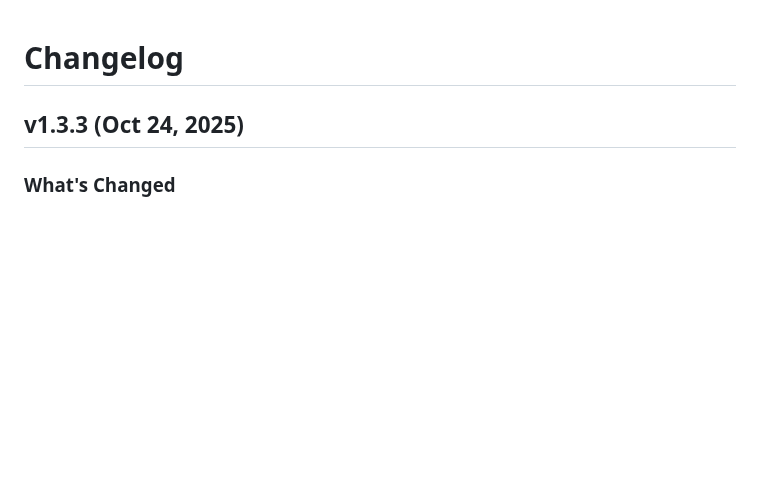
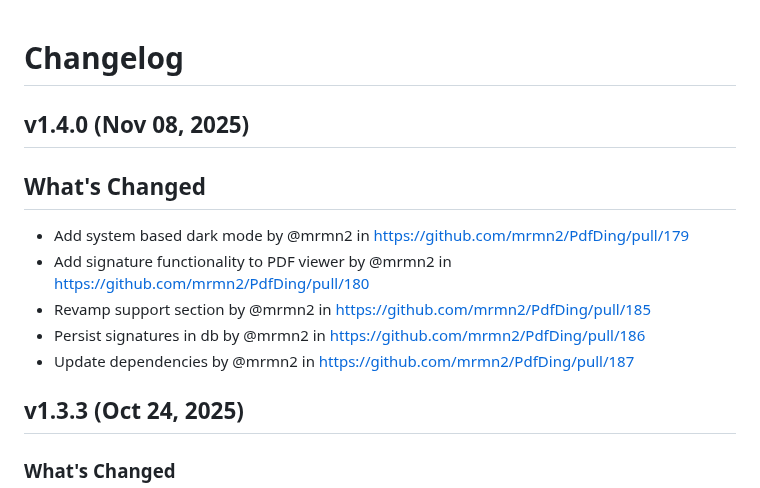
Before and after one commit to wh0th3h3llam1/PdfDing, a Markdown page: CHANGELOG.md, the part around the change. GitHub-like rendering; blank space fills up the shorter version.

Commit message:
chore: update changelog for release v1.4.0

```diff
--- a/CHANGELOG.md
+++ b/CHANGELOG.md
@@ -1,4 +1,12 @@
 # Changelog
+
+## v1.4.0 (Nov 08, 2025)
+## What's Changed
+* Add system based dark mode by @mrmn2 in https://github.com/mrmn2/PdfDing/pull/179
+* Add signature functionality to PDF viewer by @mrmn2 in https://github.com/mrmn2/PdfDing/pull/180
+* Revamp support section by @mrmn2 in https://github.com/mrmn2/PdfDing/pull/185
+* Persist signatures in db by @mrmn2 in https://github.com/mrmn2/PdfDing/pull/186
+* Update dependencies by @mrmn2 in https://github.com/mrmn2/PdfDing/pull/187
 
 ##  v1.3.3 (Oct 24, 2025)
 ### What's Changed
```
